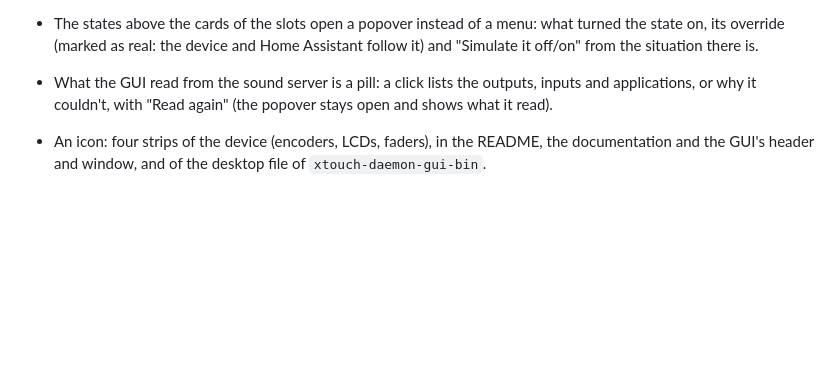
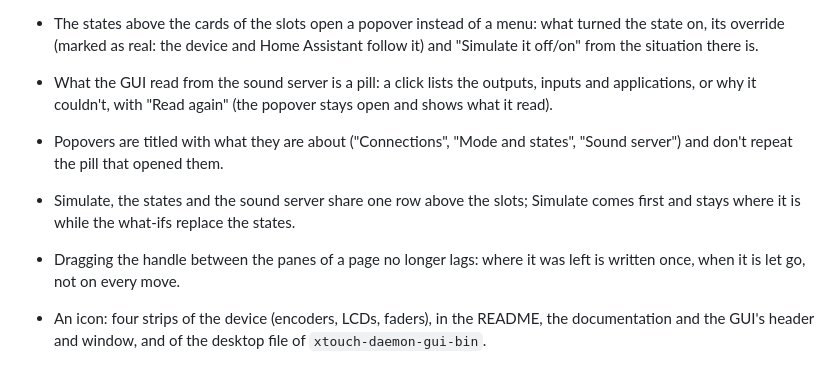
Before and after one commit to markusressel/xtouch-daemon, a Markdown page: CHANGELOG.md, the part around the change. Rendered like a GitHub page; blank space fills up the shorter version.

```diff
--- a/CHANGELOG.md
+++ b/CHANGELOG.md
@@ -178,6 +178,12 @@ The format is based on [Keep a Changelog](https://keepachangelog.com/en/1.1.0/),
   (marked as real: the device and Home Assistant follow it) and "Simulate it off/on" from the situation there is.
 - What the GUI read from the sound server is a pill: a click lists the outputs, inputs and applications, or why it
   couldn't, with "Read again" (the popover stays open and shows what it read).
+- Popovers are titled with what they are about ("Connections", "Mode and states", "Sound server") and don't repeat
+  the pill that opened them.
+- Simulate, the states and the sound server share one row above the slots; Simulate comes first and stays where it
+  is while the what-ifs replace the states.
+- Dragging the handle between the panes of a page no longer lags: where it was left is written once, when it is let
+  go, not on every move.
 - An icon: four strips of the device (encoders, LCDs, faders), in the README, the documentation and the GUI's header
   and window, and of the desktop file of `xtouch-daemon-gui-bin`.
 - The documentation has a version per release (and `dev` for main) with a version selector, built once per version
```
Also changed, not shown: AGENTS.md (+9 -3 lines), docs/images/device.png, docs/images/gui.png, 7 other files.
